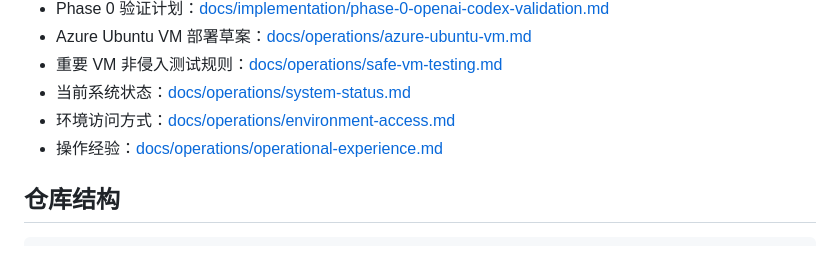
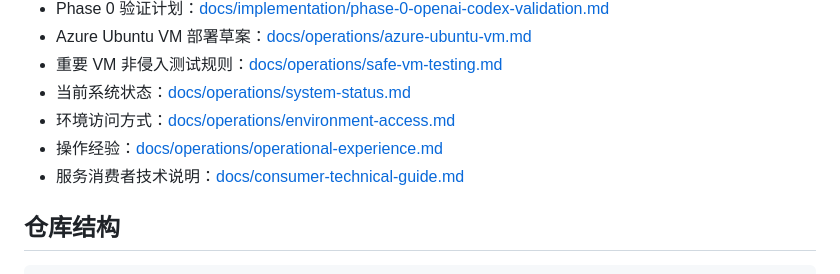
Before and after one commit to charlieqf/codex_gateway, a Markdown page: README.md, the part around the change. Drawn GitHub-style.

Commit message:
Add consumer integration guide

```diff
--- a/README.md
+++ b/README.md
@@ -34,6 +34,7 @@
 - 当前系统状态：[docs/operations/system-status.md](./docs/operations/system-status.md)
 - 环境访问方式：[docs/operations/environment-access.md](./docs/operations/environment-access.md)
 - 操作经验：[docs/operations/operational-experience.md](./docs/operations/operational-experience.md)
+- 服务消费者技术说明：[docs/consumer-technical-guide.md](./docs/consumer-technical-guide.md)
 
 ## 仓库结构
 
```
Also changed, not shown: docs/consumer-technical-guide.md (added, +374 -0 lines).
